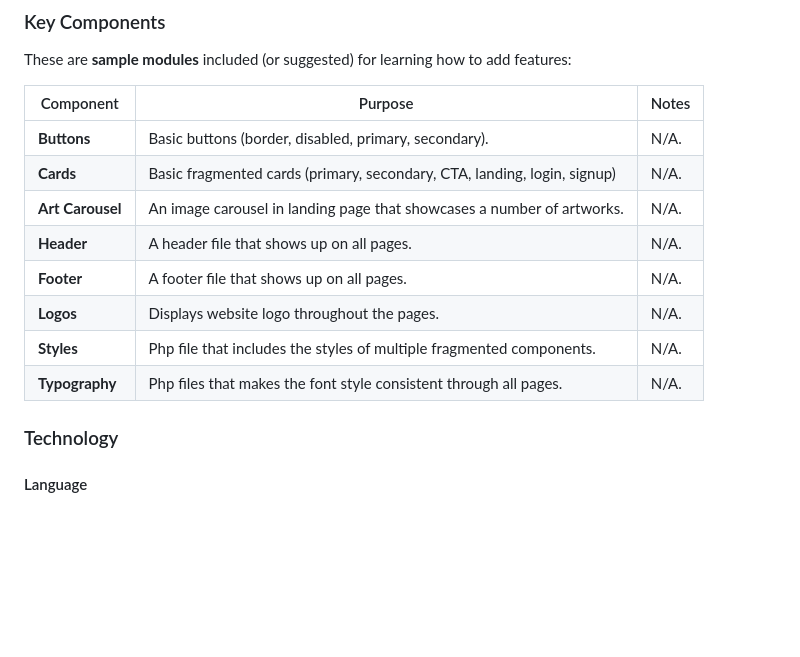
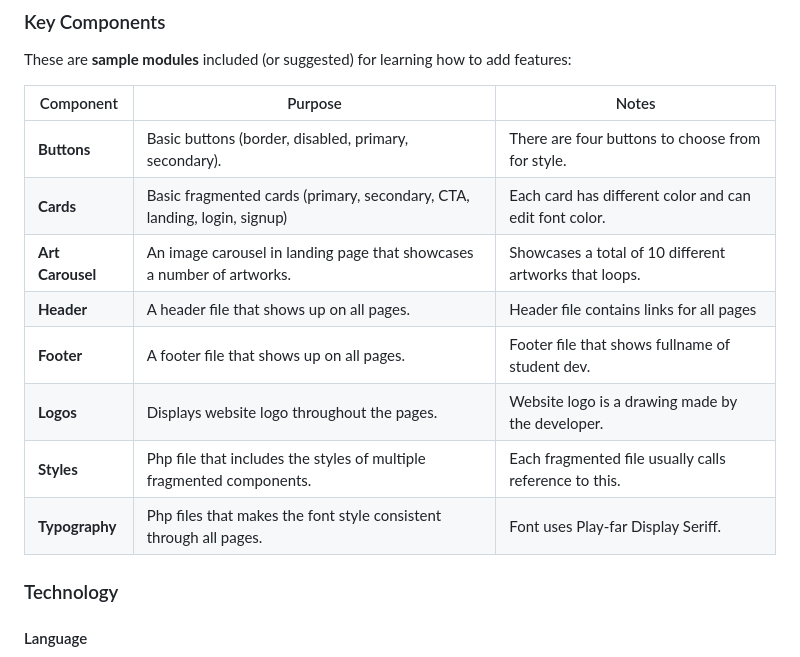
Before and after one commit to LtNamelin/NEW-WEBSYS-ACTIVITY, a Markdown page: readme.md, the part around the change. Rendered like a GitHub page; blank space fills up the shorter version.

Commit message:
- updated content of key components

```diff
--- a/readme.md
+++ b/readme.md
@@ -68,14 +68,14 @@ These are **sample modules** included (or suggested) for learning how to add fea
 
 | Component                 | Purpose                                                                  | Notes                                                   |
 | ------------------------- | ------------------------------------------------------------------------ | ------------------------------------------------------- |
-| **Buttons**               | Basic buttons (border, disabled, primary, secondary).                    | N/A.                                                    |
-| **Cards**                 | Basic fragmented cards (primary, secondary, CTA, landing, login, signup) | N/A.                                                    |
-| **Art Carousel**          | An image carousel in landing page that showcases a number of artworks.   | N/A.                                                    |
-| **Header**                | A header file that shows up on all pages.                                | N/A.                                                    |
-| **Footer**                | A footer file that shows up on all pages.                                | N/A.                                                    |
-| **Logos**                 | Displays website logo throughout the pages.                              | N/A.                                                    |
-| **Styles**                | Php file that includes the styles of multiple fragmented components.     | N/A.                                                    |
-| **Typography**            | Php files that makes the font style consistent through all pages.        | N/A.                                                    |
+| **Buttons**               | Basic buttons (border, disabled, primary, secondary).                    | There are four buttons to choose from for style.        |
+| **Cards**                 | Basic fragmented cards (primary, secondary, CTA, landing, login, signup) | Each card has different color and can edit font color.  |
+| **Art Carousel**          | An image carousel in landing page that showcases a number of artworks.   | Showcases a total of 10 different artworks that loops.  |
+| **Header**                | A header file that shows up on all pages.                                | Header file contains links for all pages                |
+| **Footer**                | A footer file that shows up on all pages.                                | Footer file that shows fullname of student dev.         |
+| **Logos**                 | Displays website logo throughout the pages.                              | Website logo is a drawing made by the developer.        |
+| **Styles**                | Php file that includes the styles of multiple fragmented components.     | Each fragmented file usually calls reference to this.   |
+| **Typography**            | Php files that makes the font style consistent through all pages.        | Font uses Play-far Display Seriff.                      |
 
 
 
```
